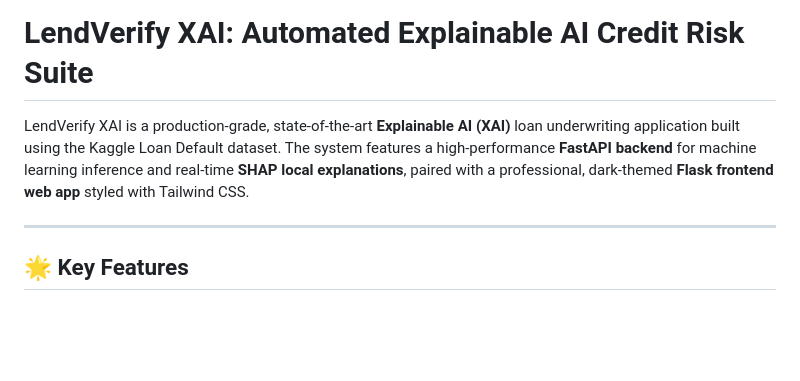
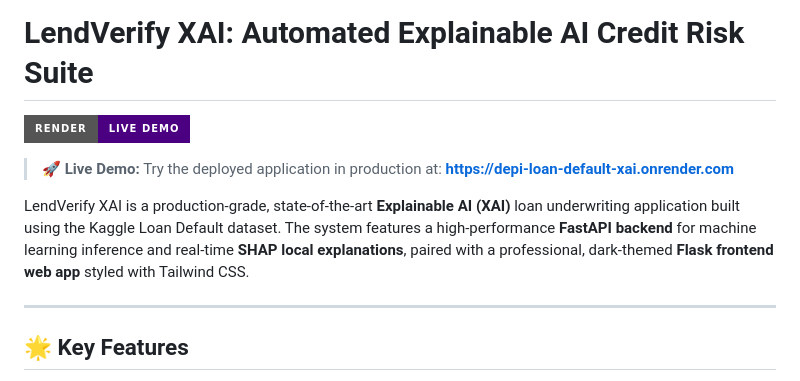
Before and after one commit to Pant0x/depi_loan_default_xai, a Markdown page: README.md, the part around the change. Rendered like a GitHub page; badges without logos; blank space fills up the shorter version.

Commit message:
docs: add Render live demo URL link to README

```diff
--- a/README.md
+++ b/README.md
@@ -1,6 +1,11 @@
 # LendVerify XAI: Automated Explainable AI Credit Risk Suite
 
+[![Live Demo](https://img.shields.io/badge/Render-Live%20Demo-indigo?style=for-the-badge&logo=render)](https://depi-loan-default-xai.onrender.com)
+
+> 🚀 **Live Demo:** Try the deployed application in production at: **[https://depi-loan-default-xai.onrender.com](https://depi-loan-default-xai.onrender.com)**
+
 LendVerify XAI is a production-grade, state-of-the-art **Explainable AI (XAI)** loan underwriting application built using the Kaggle Loan Default dataset. The system features a high-performance **FastAPI backend** for machine learning inference and real-time **SHAP local explanations**, paired with a professional, dark-themed **Flask frontend web app** styled with Tailwind CSS.
+
 
 ---
 
```
